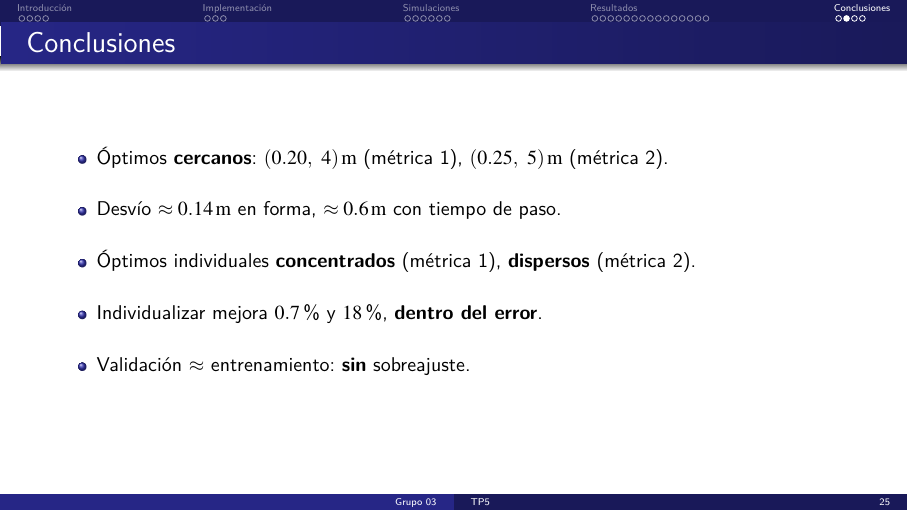
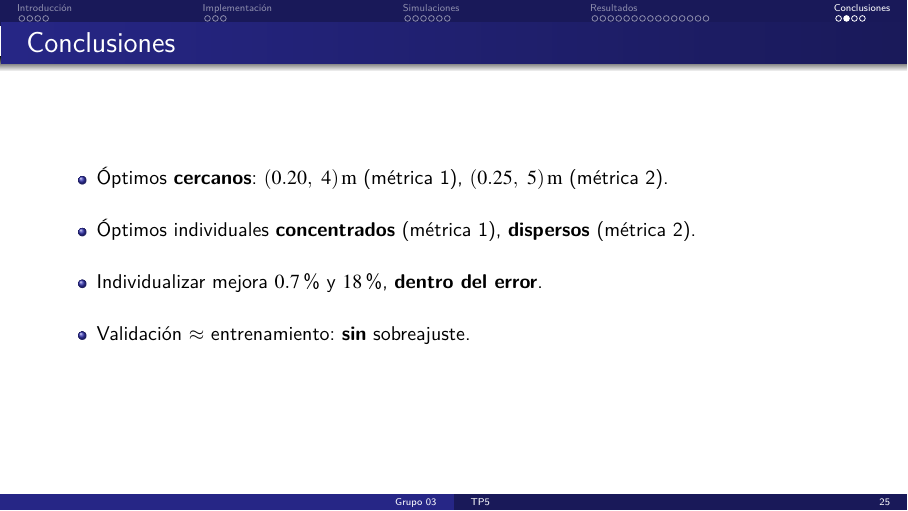
Before and after one commit to anita476/TP5-SimulacionDeSistemas-72.25, LaTeX slides (docs/presentation/main.tex, which reads docs/presentation/secciones/conclusiones.tex): page 31 of 40. Compiled offline with pdfLaTeX.

Commit message:
Update conclusiones.tex

```diff
--- a/docs/presentation/secciones/conclusiones.tex
+++ b/docs/presentation/secciones/conclusiones.tex
@@ -1,7 +1,6 @@
 \begin{frame}{Conclusiones}
   \begin{itemize}\setlength{\itemsep}{14pt}
     \item Óptimos \textbf{cercanos}: $(0.20,\ 4)\uni{m}$ (métrica 1), $(0.25,\ 5)\uni{m}$ (métrica 2).
-    \item Desvío $\approx 0.14\uni{m}$ en forma, $\approx 0.6\uni{m}$ con tiempo de paso.
     \item Óptimos individuales \textbf{concentrados} (métrica 1), \textbf{dispersos} (métrica 2).
     \item Individualizar mejora $0.7$\,\% y $18$\,\%, \textbf{dentro del error}.
     \item Validación $\approx$ entrenamiento: \textbf{sin} sobreajuste.
```
